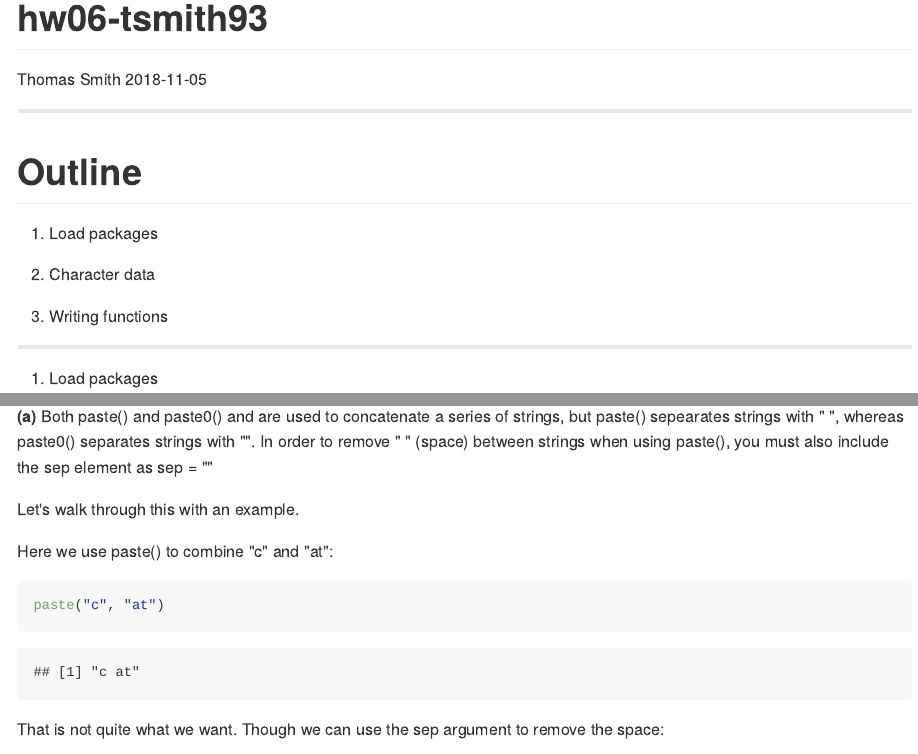
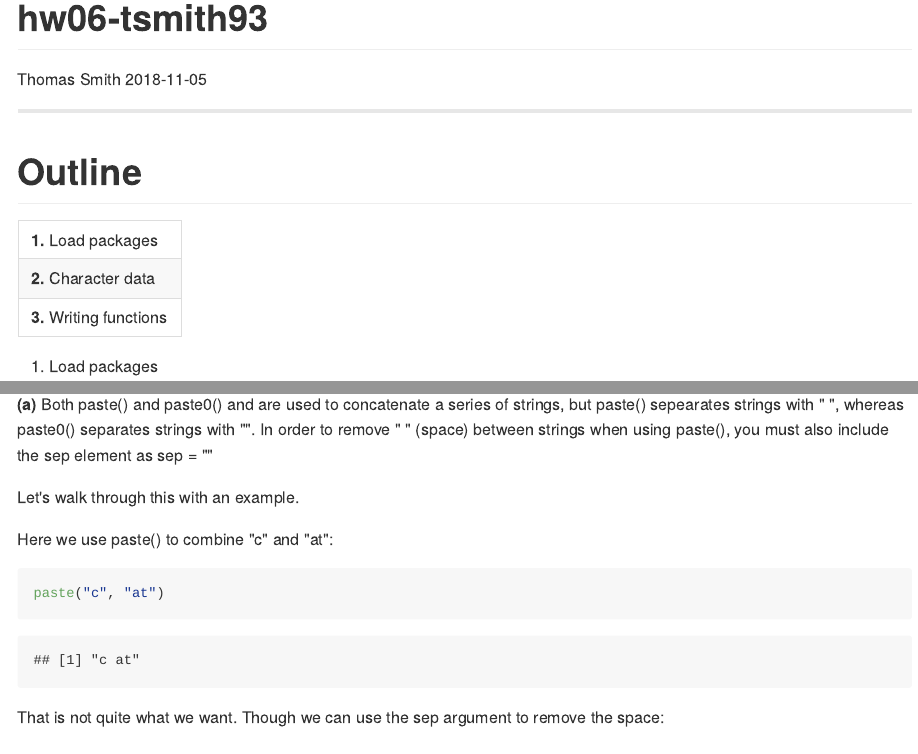
Before and after one commit to STAT545-UBC-hw-2018-19/hw06-tsmith93, an R Markdown document (hw06-tsmith93.Rmd): the page in a window 1100 px wide, from its top, and a second part further down, joined at a grey line. The pictures show the output file hw06-tsmith93.md that the author committed with the source, drawn offline in the style of GitHub; long lines of code are wrapped.

Commit message:
Fixing the headers

```diff
--- a/hw06-tsmith93.Rmd
+++ b/hw06-tsmith93.Rmd
@@ -9,13 +9,13 @@ always_allow_html: yes
 
 #Outline
 
-1. Load packages
+-------------------------------------------------------------------------
+**1.** Load packages
 
-2. Character data
+**2.** Character data
 
-3. Writing functions
-
---------------------------------------------------------------------
+**3.** Writing functions
+-------------------------------------------------------------------------
 
 ##1. Load packages
 
```
Also changed, not shown: hw06-tsmith93.md.
